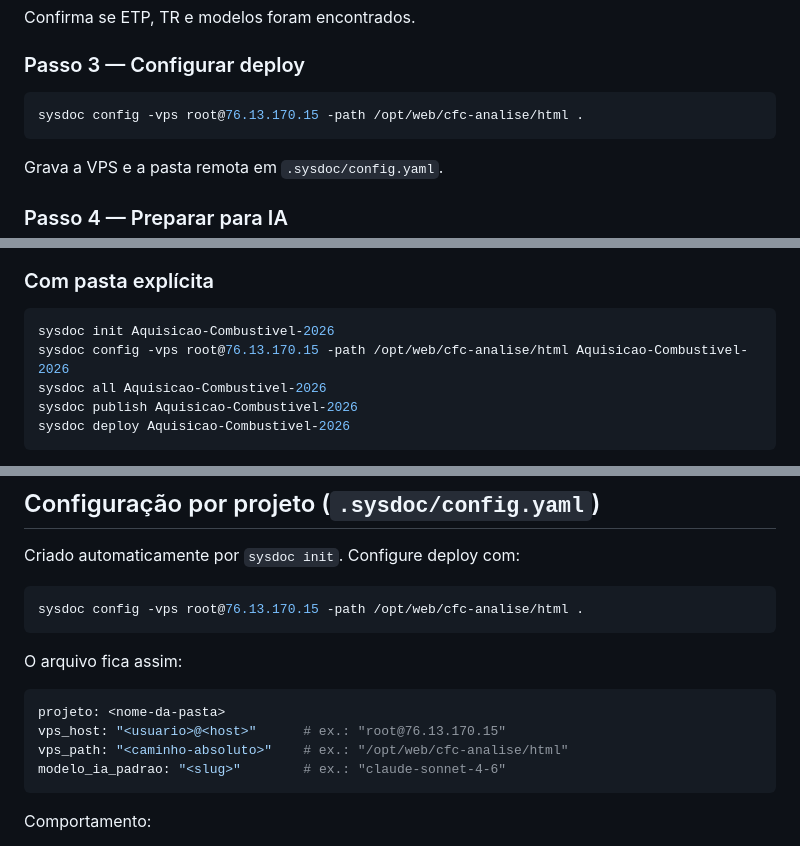
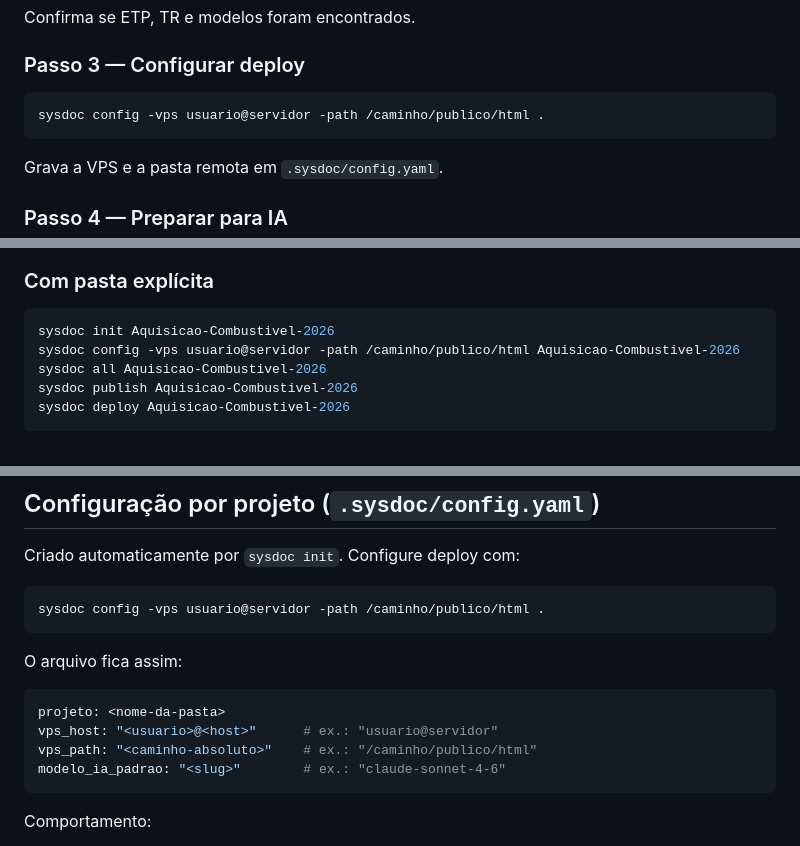
Before and after one commit to ToNiauM/sysdoc, a Markdown page: README.md, 3 parts joined by grey strips. GitHub-like rendering.

Commit message:
docs: use generic vps examples

````diff
--- a/README.md
+++ b/README.md
@@ -148,7 +148,7 @@ Confirma se ETP, TR e modelos foram encontrados.
 ### Passo 3 — Configurar deploy
 
 ```bash
-sysdoc config -vps root@76.13.170.15 -path /opt/web/cfc-analise/html .
+sysdoc config -vps usuario@servidor -path /caminho/publico/html .
 ```
 
 Grava a VPS e a pasta remota em `.sysdoc/config.yaml`.
@@ -195,7 +195,7 @@ Envia o HTML mais recente para a VPS configurada.
 
 ```bash
 sysdoc init Aquisicao-Combustivel-2026
-sysdoc config -vps root@76.13.170.15 -path /opt/web/cfc-analise/html Aquisicao-Combustivel-2026
+sysdoc config -vps usuario@servidor -path /caminho/publico/html Aquisicao-Combustivel-2026
 sysdoc all Aquisicao-Combustivel-2026
 sysdoc publish Aquisicao-Combustivel-2026
 sysdoc deploy Aquisicao-Combustivel-2026
@@ -235,15 +235,15 @@ Todos os comandos retornam código de saída convencional: 0 para sucesso, não-
 Criado automaticamente por `sysdoc init`. Configure deploy com:
 
 ```bash
-sysdoc config -vps root@76.13.170.15 -path /opt/web/cfc-analise/html .
+sysdoc config -vps usuario@servidor -path /caminho/publico/html .
 ```
 
 O arquivo fica assim:
 
 ```yaml
 projeto: <nome-da-pasta>
-vps_host: "<usuario>@<host>"      # ex.: "root@76.13.170.15"
-vps_path: "<caminho-absoluto>"    # ex.: "/opt/web/cfc-analise/html"
+vps_host: "<usuario>@<host>"      # ex.: "usuario@servidor"
+vps_path: "<caminho-absoluto>"    # ex.: "/caminho/publico/html"
 modelo_ia_padrao: "<slug>"        # ex.: "claude-sonnet-4-6"
 ```
 
````
Also changed, not shown: CHANGELOG.md (+1 -0 lines).
